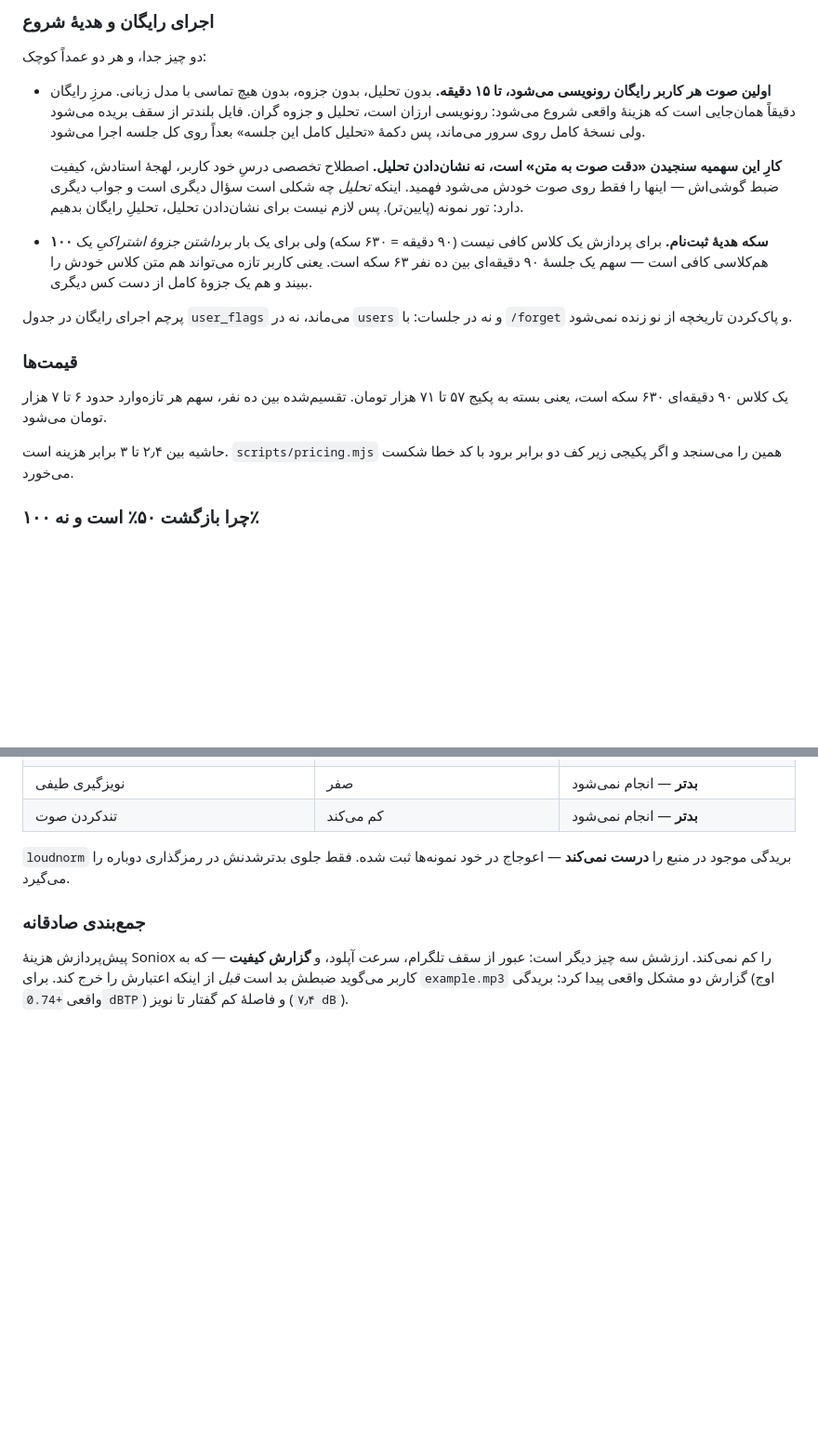
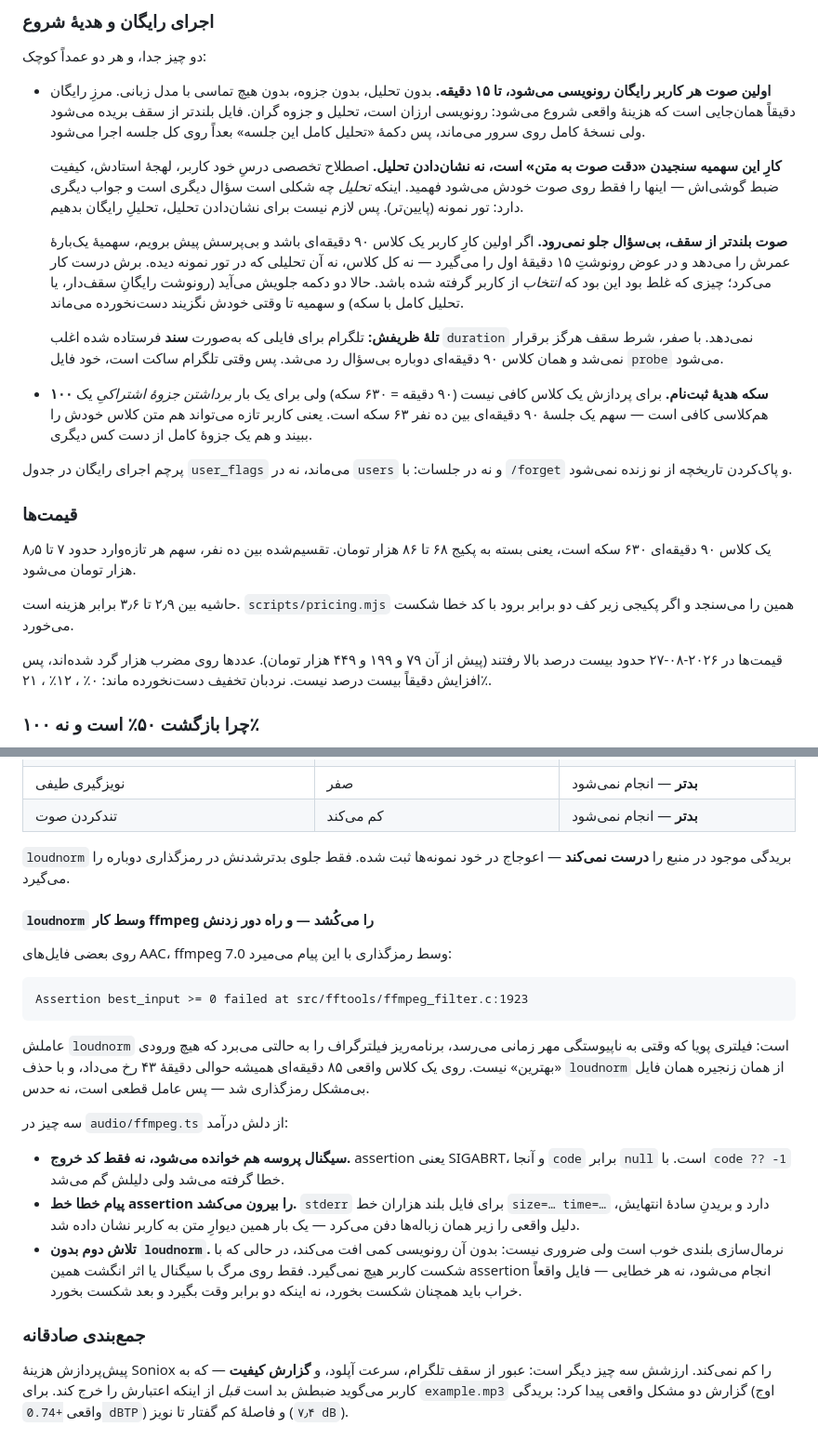
Before and after one commit to hrkhoshmehr/passchi, a Markdown page: README.md, 2 parts joined by grey strips. Shown at 93% size. GitHub-like rendering; blank space fills up the shorter version.

Commit message:
مستندسازی: باگ loudnorm در ffmpeg، انتخاب پیش از مصرف سهمیه، قیمت تازه
باگ ffmpeg با آزمون ایزوله ثابت شد نه حدس: همان فایل با loudnorm کرش
می‌کند و بدون آن سالم رمزگذاری می‌شود، در حالی که -map 0:a:0 و
aresample=async=1 هیچ‌کدام نجاتش نمی‌دهند.

Co-Authored-By: Claude Opus 5 <noreply@anthropic.com>

````diff
--- a/README.md
+++ b/README.md
@@ -129,15 +129,21 @@ npm run dev
 - **اولین صوت هر کاربر رایگان رونویسی می‌شود، تا ۱۵ دقیقه.** بدون تحلیل، بدون جزوه، بدون هیچ تماسی با مدل زبانی. مرزِ رایگان دقیقاً همان‌جایی است که هزینهٔ واقعی شروع می‌شود: رونویسی ارزان است، تحلیل و جزوه گران. فایل بلندتر از سقف بریده می‌شود ولی نسخهٔ کامل روی سرور می‌ماند، پس دکمهٔ «تحلیل کامل این جلسه» بعداً روی کل جلسه اجرا می‌شود.
 
   **کارِ این سهمیه سنجیدن «دقت صوت به متن» است، نه نشان‌دادن تحلیل.** اصطلاح تخصصی درسِ خود کاربر، لهجهٔ استادش، کیفیت ضبط گوشی‌اش — اینها را فقط روی صوت خودش می‌شود فهمید. اینکه *تحلیل* چه شکلی است سؤال دیگری است و جواب دیگری دارد: تور نمونه (پایین‌تر). پس لازم نیست برای نشان‌دادن تحلیل، تحلیلِ رایگان بدهیم.
+
+  **صوت بلندتر از سقف، بی‌سؤال جلو نمی‌رود.** اگر اولین کارِ کاربر یک کلاس ۹۰ دقیقه‌ای باشد و بی‌پرسش پیش برویم، سهمیهٔ یک‌بارهٔ عمرش را می‌دهد و در عوض رونوشتِ ۱۵ دقیقهٔ اول را می‌گیرد — نه کل کلاس، نه آن تحلیلی که در تور نمونه دیده. برش درست کار می‌کرد؛ چیزی که غلط بود این بود که *انتخاب* از کاربر گرفته شده باشد. حالا دو دکمه جلویش می‌آید (رونوشت رایگانِ سقف‌دار، یا تحلیل کامل با سکه) و سهمیه تا وقتی خودش نگزیند دست‌نخورده می‌ماند.
+
+  **تلهٔ ظریفش:** تلگرام برای فایلی که به‌صورت **سند** فرستاده شده اغلب `duration` نمی‌دهد. با صفر، شرط سقف هرگز برقرار نمی‌شد و همان کلاس ۹۰ دقیقه‌ای دوباره بی‌سؤال رد می‌شد. پس وقتی تلگرام ساکت است، خود فایل `probe` می‌شود.
 - **۱۰۰ سکه هدیهٔ ثبت‌نام.** برای پردازش یک کلاس کافی نیست (۹۰ دقیقه = ۶۳۰ سکه) ولی برای یک بار *برداشتن جزوهٔ اشتراکیِ* یک هم‌کلاسی کافی است — سهم یک جلسهٔ ۹۰ دقیقه‌ای بین ده نفر ۶۳ سکه است. یعنی کاربر تازه می‌تواند هم متن کلاس خودش را ببیند و هم یک جزوهٔ کامل از دست کس دیگری.
 
 پرچم اجرای رایگان در جدول `user_flags` می‌ماند، نه در `users` و نه در جلسات: با `/forget` و پاک‌کردن تاریخچه از نو زنده نمی‌شود.
 
 ### قیمت‌ها
 
-یک کلاس ۹۰ دقیقه‌ای ۶۳۰ سکه است، یعنی بسته به پکیج ۵۷ تا ۷۱ هزار تومان. تقسیم‌شده بین ده نفر، سهم هر تازه‌وارد حدود ۶ تا ۷ هزار تومان می‌شود.
+یک کلاس ۹۰ دقیقه‌ای ۶۳۰ سکه است، یعنی بسته به پکیج ۶۸ تا ۸۶ هزار تومان. تقسیم‌شده بین ده نفر، سهم هر تازه‌وارد حدود ۷ تا ۸٫۵ هزار تومان می‌شود.
 
-حاشیه بین ۲٫۴ تا ۳ برابر هزینه است. `scripts/pricing.mjs` همین را می‌سنجد و اگر پکیجی زیر کف دو برابر برود با کد خطا شکست می‌خورد.
+حاشیه بین ۲٫۹ تا ۳٫۶ برابر هزینه است. `scripts/pricing.mjs` همین را می‌سنجد و اگر پکیجی زیر کف دو برابر برود با کد خطا شکست می‌خورد.
+
+قیمت‌ها در ۲۰۲۶-۰۸-۲۷ حدود بیست درصد بالا رفتند (پیش از آن ۷۹ و ۱۹۹ و ۴۴۹ هزار تومان). عددها روی مضرب هزار گرد شده‌اند، پس افزایش دقیقاً بیست درصد نیست. نردبان تخفیف دست‌نخورده ماند: ۰٪ ، ۱۲٪ ، ۲۱٪.
 
 ### چرا بازگشت ۵۰٪ است و نه ۱۰۰٪
 
@@ -264,6 +270,22 @@ Soniox stt-async-v5  با language_hints=[fa,en]، دیارایزیشن، و con
 | تندکردن صوت | کم می‌کند | **بدتر** — انجام نمی‌شود |
 
 `loudnorm` بریدگی موجود در منبع را **درست نمی‌کند** — اعوجاج در خود نمونه‌ها ثبت شده. فقط جلوی بدترشدنش در رمزگذاری دوباره را می‌گیرد.
+
+#### `loudnorm` وسط کار ffmpeg را می‌کُشد — و راه دور زدنش
+
+روی بعضی فایل‌های AAC، ffmpeg 7.0 وسط رمزگذاری با این پیام می‌میرد:
+
+```
+Assertion best_input >= 0 failed at src/fftools/ffmpeg_filter.c:1923
+```
+
+عاملش `loudnorm` است: فیلتری پویا که وقتی به ناپیوستگی مهر زمانی می‌رسد، برنامه‌ریز فیلترگراف را به حالتی می‌برد که هیچ ورودی «بهترین» نیست. روی یک کلاس واقعی ۸۵ دقیقه‌ای همیشه حوالی دقیقهٔ ۴۳ رخ می‌داد، و با حذف `loudnorm` از همان زنجیره همان فایل بی‌مشکل رمزگذاری شد — پس عامل قطعی است، نه حدس.
+
+سه چیز در `audio/ffmpeg.ts` از دلش درآمد:
+
+- **سیگنال پروسه هم خوانده می‌شود، نه فقط کد خروج.** assertion یعنی SIGABRT، و آنجا `code` برابر `null` است. با `code ?? -1` خطا گرفته می‌شد ولی دلیلش گم می‌شد.
+- **پیام خطا خط assertion را بیرون می‌کشد.** `stderr` برای فایل بلند هزاران خط `size=… time=…` دارد و بریدنِ سادهٔ انتهایش، دلیل واقعی را زیر همان زباله‌ها دفن می‌کرد — یک بار همین دیوارِ متن به کاربر نشان داده شد.
+- **تلاش دوم بدون `loudnorm`.** نرمال‌سازی بلندی خوب است ولی ضروری نیست: بدون آن رونویسی کمی افت می‌کند، در حالی که با شکست کاربر هیچ نمی‌گیرد. فقط روی مرگ با سیگنال یا اثر انگشت همین assertion انجام می‌شود، نه هر خطایی — فایل واقعاً خراب باید همچنان شکست بخورد، نه اینکه دو برابر وقت بگیرد و بعد شکست بخورد.
 
 ### جمع‌بندی صادقانه
 
````
